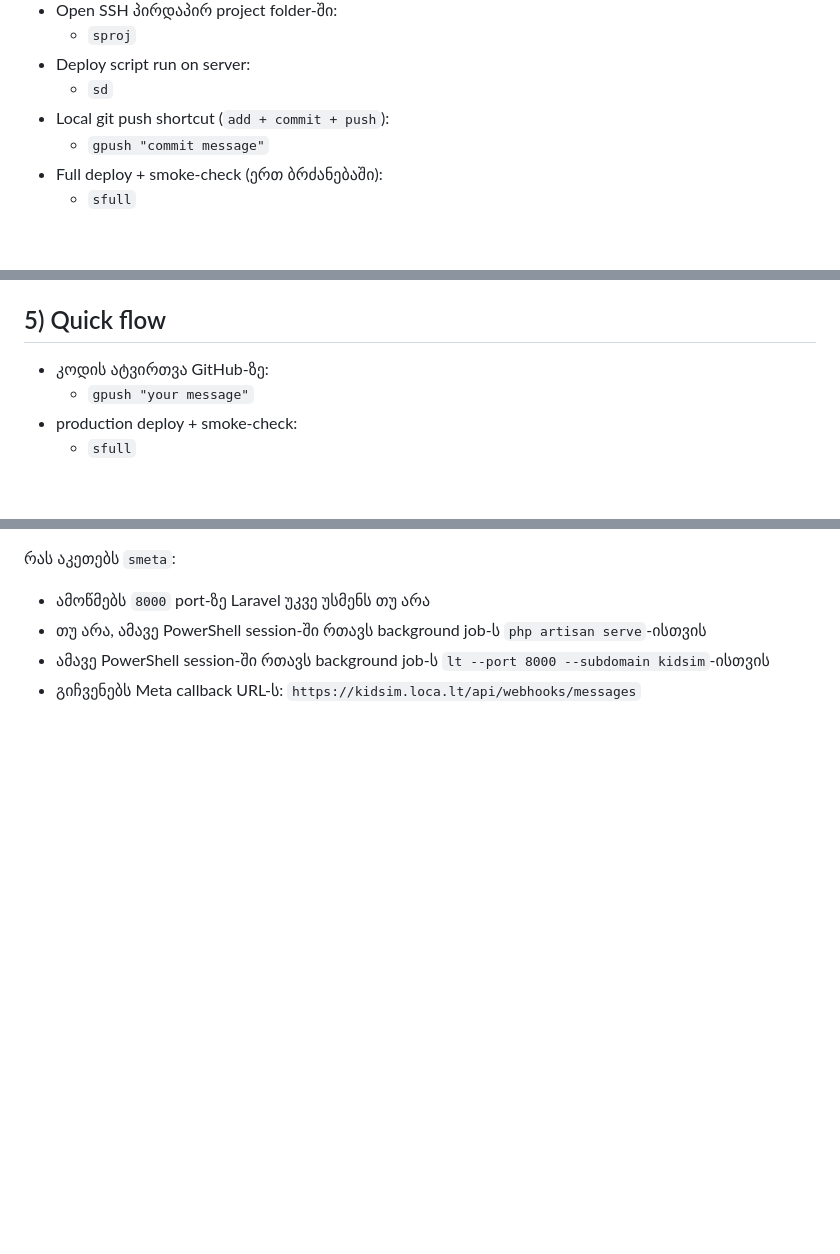
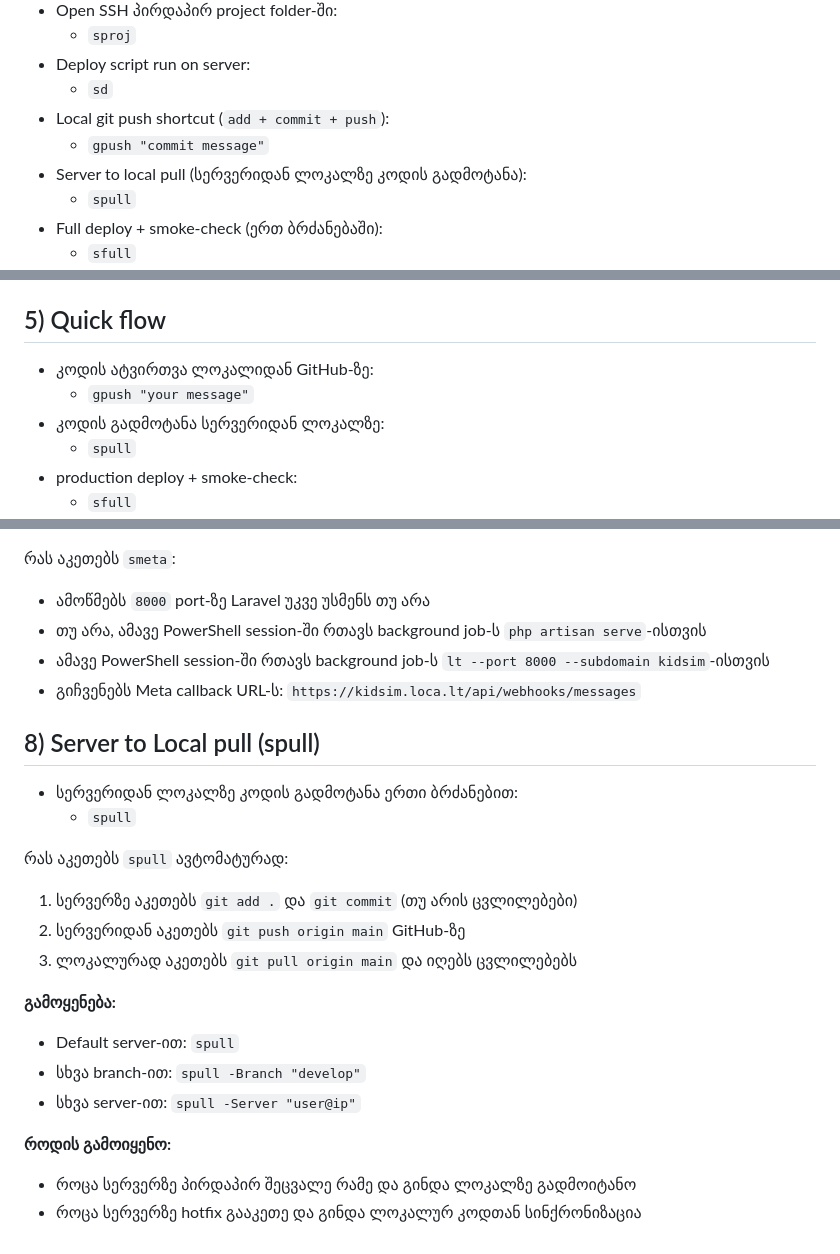
Before and after one commit to alexgorgiashvili/smartwatch-showroom, a Markdown page: SHORTCUTS.md, 3 parts joined by grey strips. Rendered like a GitHub page; blank space fills up the shorter version.

```diff
--- a/SHORTCUTS.md
+++ b/SHORTCUTS.md
@@ -21,6 +21,8 @@
   - `sd`
 - Local git push shortcut (`add + commit + push`):
   - `gpush "commit message"`
+- Server to local pull (სერვერიდან ლოკალზე კოდის გადმოტანა):
+  - `spull`
 - Full deploy + smoke-check (ერთ ბრძანებაში):
   - `sfull`
 - Full DB sync local -> server (backup + import + migrate):
@@ -49,8 +51,10 @@
 
 ## 5) Quick flow
 
-- კოდის ატვირთვა GitHub-ზე:
+- კოდის ატვირთვა ლოკალიდან GitHub-ზე:
   - `gpush "your message"`
+- კოდის გადმოტანა სერვერიდან ლოკალზე:
+  - `spull`
 - production deploy + smoke-check:
   - `sfull`
 - Meta local webhook test start:
@@ -93,3 +97,22 @@
 - თუ არა, ამავე PowerShell session-ში რთავს background job-ს `php artisan serve`-ისთვის
 - ამავე PowerShell session-ში რთავს background job-ს `lt --port 8000 --subdomain kidsim`-ისთვის
 - გიჩვენებს Meta callback URL-ს: `https://kidsim.loca.lt/api/webhooks/messages`
+
+## 8) Server to Local pull (spull)
+
+- სერვერიდან ლოკალზე კოდის გადმოტანა ერთი ბრძანებით:
+  - `spull`
+
+რას აკეთებს `spull` ავტომატურად:
+1. სერვერზე აკეთებს `git add .` და `git commit` (თუ არის ცვლილებები)
+2. სერვერიდან აკეთებს `git push origin main` GitHub-ზე
+3. ლოკალურად აკეთებს `git pull origin main` და იღებს ცვლილებებს
+
+**გამოყენება:**
+- Default server-ით: `spull`
+- სხვა branch-ით: `spull -Branch "develop"`
+- სხვა server-ით: `spull -Server "user@ip"`
+
+**როდის გამოიყენო:**
+- როცა სერვერზე პირდაპირ შეცვალე რამე და გინდა ლოკალზე გადმოიტანო
+- როცა სერვერზე hotfix გააკეთე და გინდა ლოკალურ კოდთან სინქრონიზაცია
```
